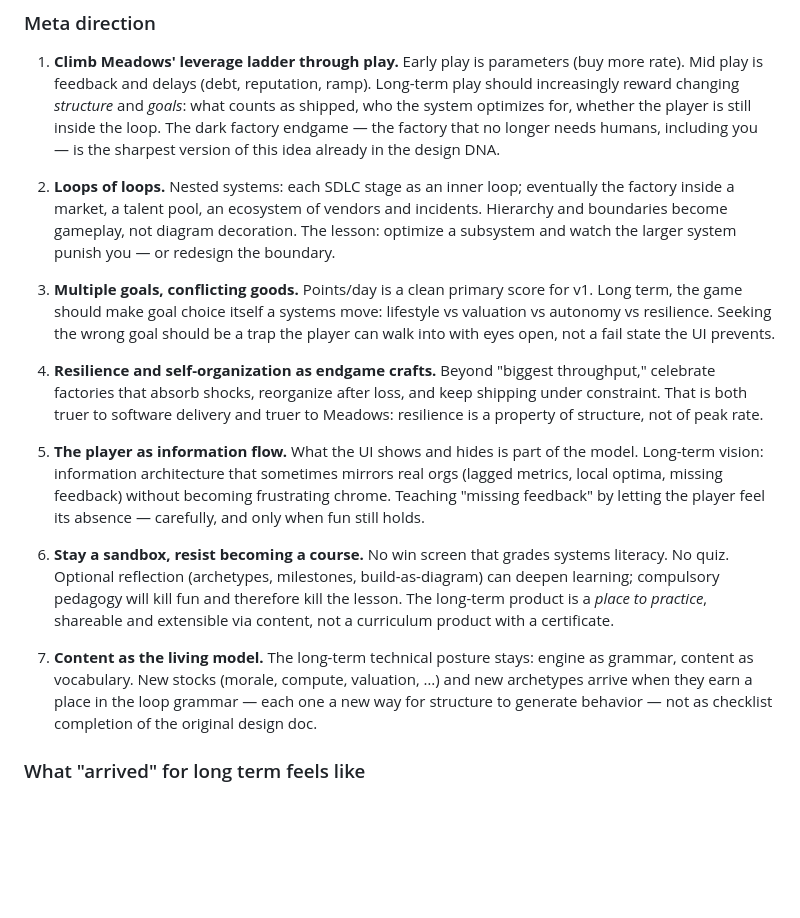
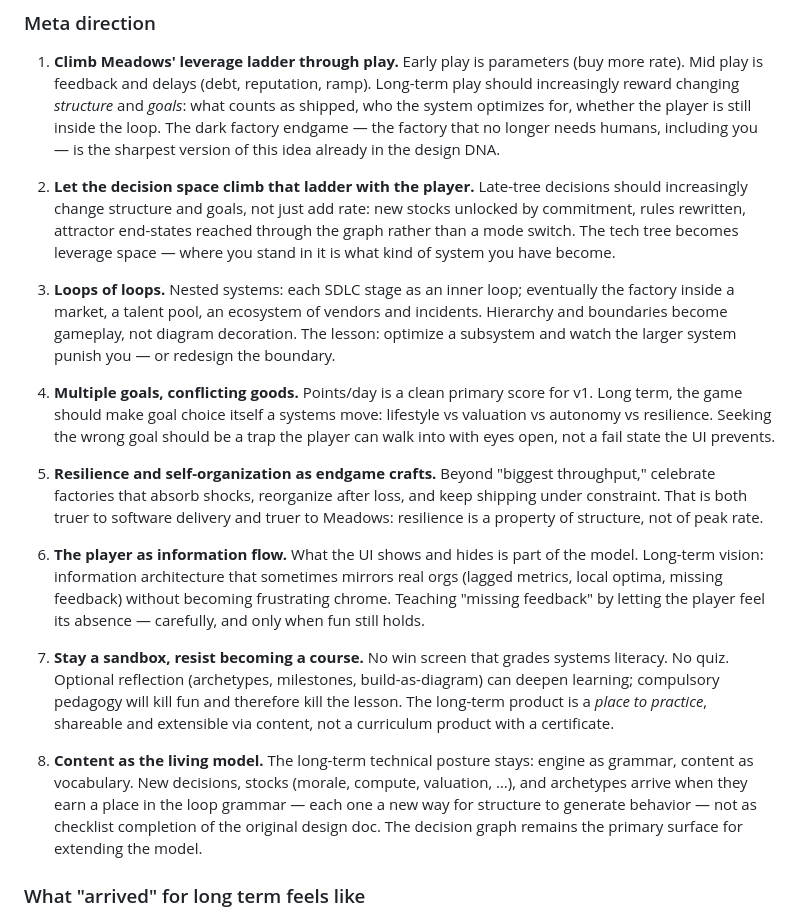
Before and after one commit to anne-markis/software-factory-the-game, a Markdown page: docs/VISION.md, the part around one of its changes. Drawn GitHub-style; blank space fills up the shorter version.

```diff
--- a/docs/VISION.md
+++ b/docs/VISION.md
@@ -115,45 +127,53 @@ ground, but the transferable skill as the product.
    factory endgame — the factory that no longer needs humans, including
    you — is the sharpest version of this idea already in the design DNA.
 
-2. **Loops of loops.**
+2. **Let the decision space climb that ladder with the player.**
+   Late-tree decisions should increasingly change structure and goals, not
+   just add rate: new stocks unlocked by commitment, rules rewritten,
+   attractor end-states reached through the graph rather than a mode
+   switch. The tech tree becomes leverage space — where you stand in it
+   is what kind of system you have become.
+
+3. **Loops of loops.**
    Nested systems: each SDLC stage as an inner loop; eventually the factory
    inside a market, a talent pool, an ecosystem of vendors and incidents.
    Hierarchy and boundaries become gameplay, not diagram decoration. The
    lesson: optimize a subsystem and watch the larger system punish you —
    or redesign the boundary.
 
-3. **Multiple goals, conflicting goods.**
+4. **Multiple goals, conflicting goods.**
    Points/day is a clean primary score for v1. Long term, the game should
    make goal choice itself a systems move: lifestyle vs valuation vs
    autonomy vs resilience. Seeking the wrong goal should be a trap the
    player can walk into with eyes open, not a fail state the UI prevents.
 
-4. **Resilience and self-organization as endgame crafts.**
+5. **Resilience and self-organization as endgame crafts.**
    Beyond "biggest throughput," celebrate factories that absorb shocks,
    reorganize after loss, and keep shipping under constraint. That is both
    truer to software delivery and truer to Meadows: resilience is a property
    of structure, not of peak rate.
 
-5. **The player as information flow.**
+6. **The player as information flow.**
    What the UI shows and hides is part of the model. Long-term vision:
    information architecture that sometimes mirrors real orgs (lagged
    metrics, local optima, missing feedback) without becoming frustrating
    chrome. Teaching "missing feedback" by letting the player feel its
    absence — carefully, and only when fun still holds.
 
-6. **Stay a sandbox, resist becoming a course.**
+7. **Stay a sandbox, resist becoming a course.**
    No win screen that grades systems literacy. No quiz. Optional reflection
    (archetypes, milestones, build-as-diagram) can deepen learning; compulsory
    pedagogy will kill fun and therefore kill the lesson. The long-term
    product is a *place to practice*, shareable and extensible via content,
    not a curriculum product with a certificate.
 
-7. **Content as the living model.**
+8. **Content as the living model.**
    The long-term technical posture stays: engine as grammar, content as
-   vocabulary. New stocks (morale, compute, valuation, …) and new
+   vocabulary. New decisions, stocks (morale, compute, valuation, …), and
    archetypes arrive when they earn a place in the loop grammar — each one
    a new way for structure to generate behavior — not as checklist
-   completion of the original design doc.
+   completion of the original design doc. The decision graph remains the
+   primary surface for extending the model.
 
 ### What "arrived" for long term feels like
 
```
Also changed, not shown: other parts of docs/VISION.md (+25 -10 lines).
